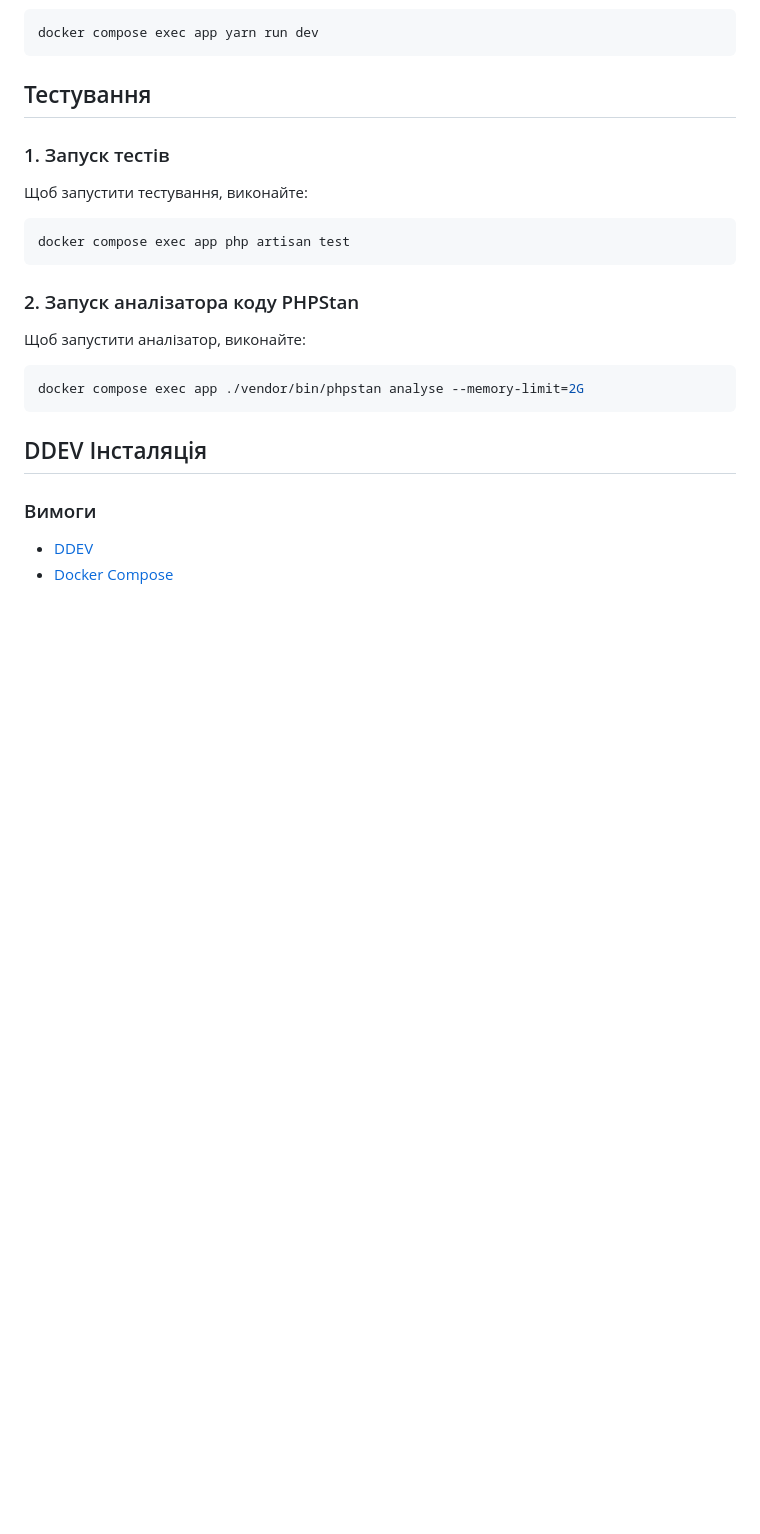
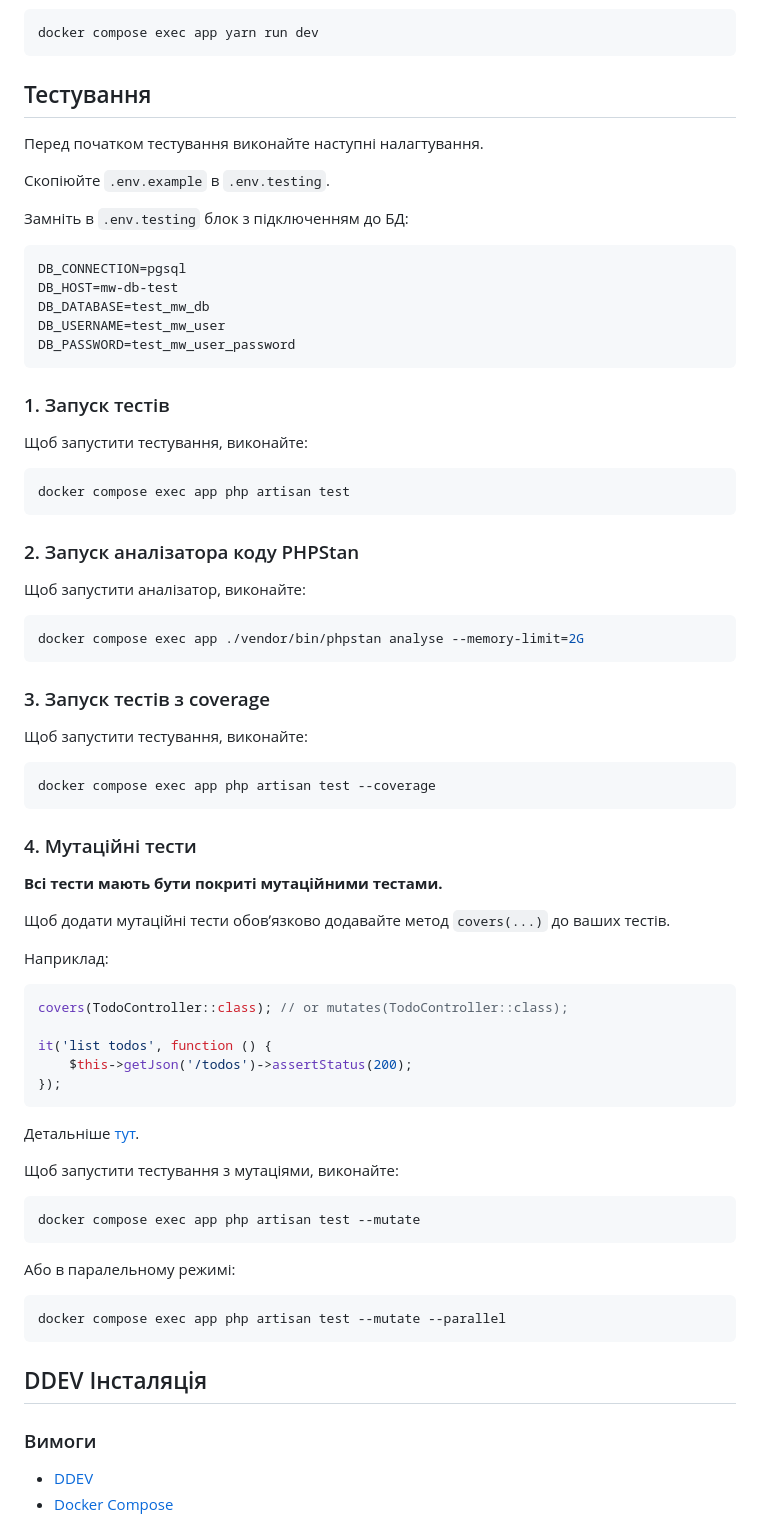
Before and after one commit to AratKruglik/mentor-wizard-webapp, a Markdown page: README.md, the part around the change. Drawn GitHub-style; blank space fills up the shorter version.

Commit message:
#8697kvx1e: Add detailed testing setup and mutation testing guidelines

````diff
--- a/README.md
+++ b/README.md
@@ -89,6 +89,19 @@ docker compose exec app yarn run dev
 
 ## Тестування
 
+Перед початком тестування виконайте наступні налагтування.
+
+Скопіюйте `.env.example` в `.env.testing`.
+
+Замніть в `.env.testing` блок з підключенням до БД:
+```dotenv
+DB_CONNECTION=pgsql
+DB_HOST=mw-db-test
+DB_DATABASE=test_mw_db
+DB_USERNAME=test_mw_user
+DB_PASSWORD=test_mw_user_password
+```
+
 ### 1. Запуск тестів
 
 Щоб запустити тестування, виконайте:
@@ -105,6 +118,39 @@ docker compose exec app php artisan test
 docker compose exec app ./vendor/bin/phpstan analyse --memory-limit=2G
 ```
 
+### 3. Запуск тестів з coverage
+
+Щоб запустити тестування, виконайте:
+
+```bash
+docker compose exec app php artisan test --coverage
+```
+
+### 4. Мутаційні тести
+
+**Всі тести мають бути покриті мутаційними тестами.**
+
+Щоб додати мутаційні тести обовʼязково додавайте метод `covers(...)` до ваших тестів.
+
+Наприклад:
+```php
+covers(TodoController::class); // or mutates(TodoController::class);
+
+it('list todos', function () {
+    $this->getJson('/todos')->assertStatus(200);
+});
+```
+Детальніше [тут](https://pestphp.com/docs/mutation-testing).
+
+Щоб запустити тестування з мутаціями, виконайте:
+
+```bash
+docker compose exec app php artisan test --mutate
+```
+Або в паралельному режимі:
+```bash
+docker compose exec app php artisan test --mutate --parallel
+```
 
 ## DDEV Інсталяція
 
````
